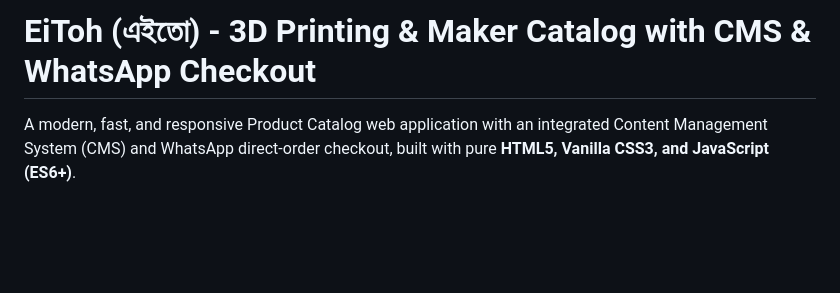
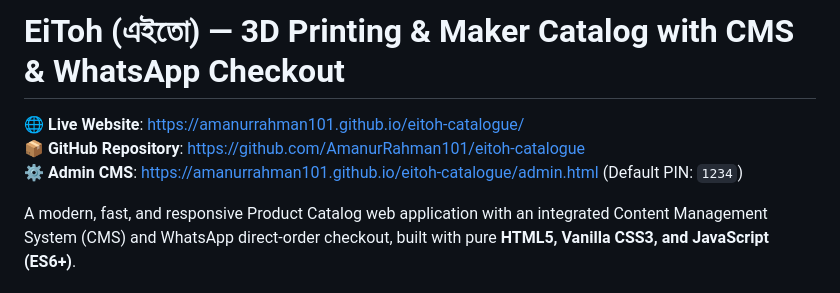
Before and after one commit to AmanurRahman101/eitoh-catalogue, a Markdown page: README.md, the part around the change. Drawn GitHub-style; blank space fills up the shorter version.

Commit message:
docs: add live GitHub Pages URL and repository link

```diff
--- a/README.md
+++ b/README.md
@@ -1,4 +1,8 @@
-# EiToh (এইতো) - 3D Printing & Maker Catalog with CMS & WhatsApp Checkout
+# EiToh (এইতো) — 3D Printing & Maker Catalog with CMS & WhatsApp Checkout
+
+🌐 **Live Website**: [https://amanurrahman101.github.io/eitoh-catalogue/](https://amanurrahman101.github.io/eitoh-catalogue/)
+📦 **GitHub Repository**: [https://github.com/AmanurRahman101/eitoh-catalogue](https://github.com/AmanurRahman101/eitoh-catalogue)
+⚙️ **Admin CMS**: [https://amanurrahman101.github.io/eitoh-catalogue/admin.html](https://amanurrahman101.github.io/eitoh-catalogue/admin.html) (Default PIN: `1234`)
 
 A modern, fast, and responsive Product Catalog web application with an integrated Content Management System (CMS) and WhatsApp direct-order checkout, built with pure **HTML5, Vanilla CSS3, and JavaScript (ES6+)**.
 
```
